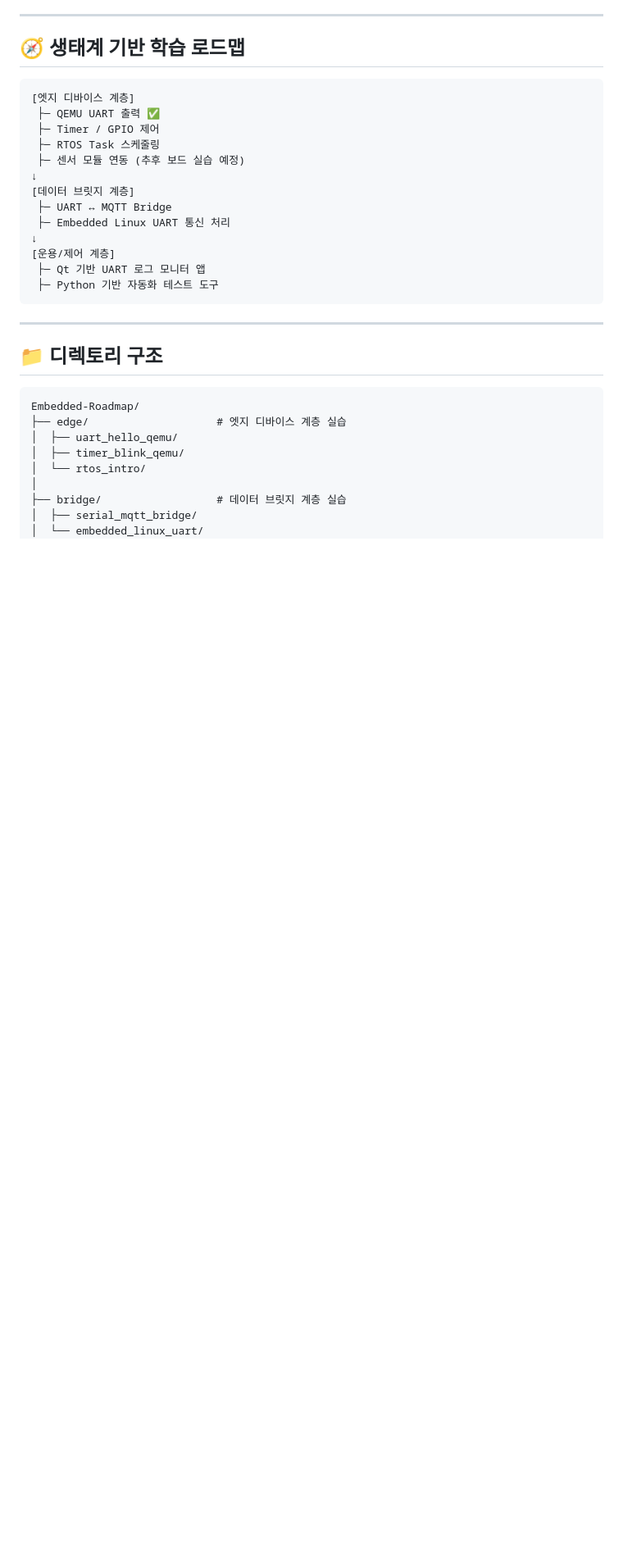
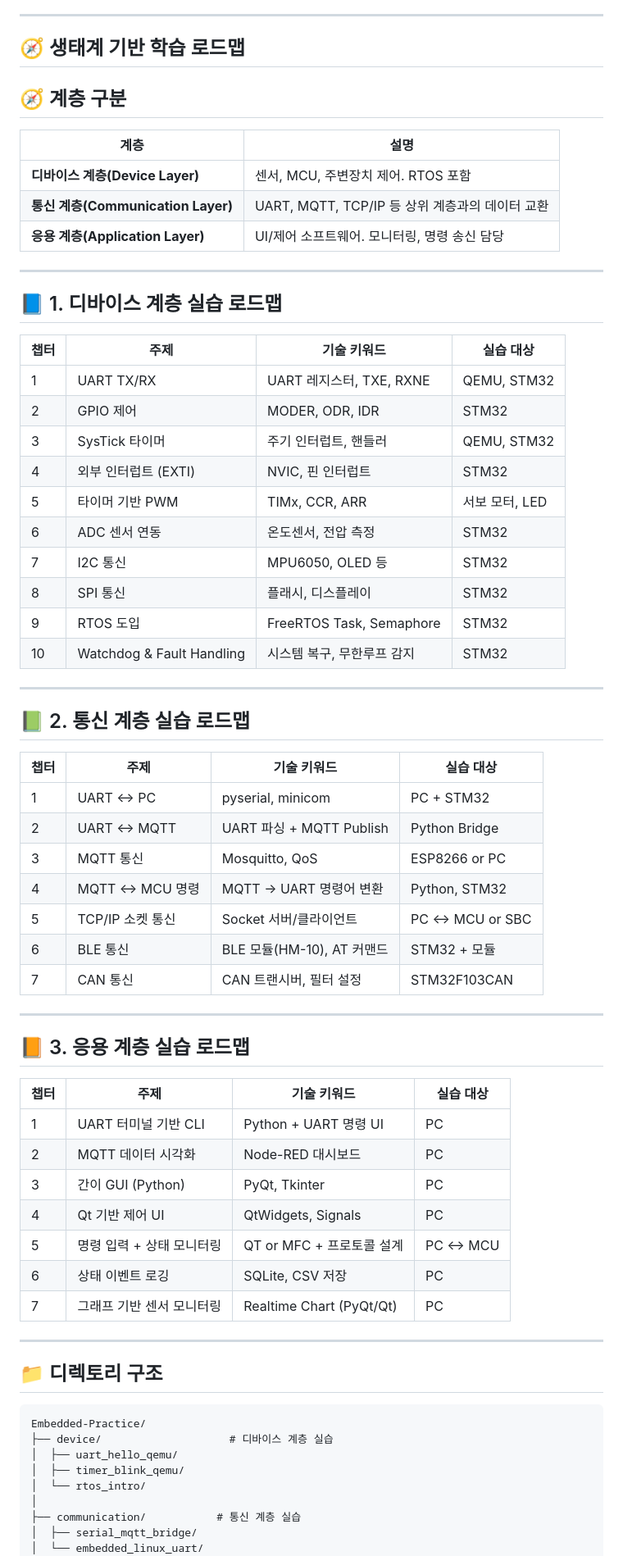
Before and after one commit to taewooyun/embedded-practice, a Markdown page: README.md, the part around one of its changes. Shown at 82% size. Rendered like a GitHub page; blank space fills up the shorter version.

Commit message:
feat: README 수정

````diff
--- a/README.md
+++ b/README.md
@@ -7,32 +7,69 @@ QEMU 기반 펌웨어 개발부터 시작해, 실제 MCU 보드, RTOS, 통신
 ---
 
 ## 🧭 생태계 기반 학습 로드맵
-```
-[엣지 디바이스 계층]
- ├─ QEMU UART 출력 ✅
- ├─ Timer / GPIO 제어
- ├─ RTOS Task 스케줄링
- ├─ 센서 모듈 연동 (추후 보드 실습 예정)
-↓
-[데이터 브릿지 계층]
- ├─ UART ↔ MQTT Bridge
- ├─ Embedded Linux UART 통신 처리
-↓
-[운용/제어 계층]
- ├─ Qt 기반 UART 로그 모니터 앱
- ├─ Python 기반 자동화 테스트 도구
-```
+## 🧭 계층 구분
+
+| 계층 | 설명 |
+| --- | --- |
+| **디바이스 계층(Device Layer)** | 센서, MCU, 주변장치 제어. RTOS 포함 |
+| **통신 계층(Communication Layer)** | UART, MQTT, TCP/IP 등 상위 계층과의 데이터 교환 |
+| **응용 계층(Application Layer)** | UI/제어 소프트웨어. 모니터링, 명령 송신 담당 |
+
+---
+
+## 📘 1. 디바이스 계층 실습 로드맵
+
+| 챕터 | 주제 | 기술 키워드 | 실습 대상 |
+| --- | --- | --- | --- |
+| 1 | UART TX/RX | UART 레지스터, TXE, RXNE | QEMU, STM32 |
+| 2 | GPIO 제어 | MODER, ODR, IDR | STM32 |
+| 3 | SysTick 타이머 | 주기 인터럽트, 핸들러 | QEMU, STM32 |
+| 4 | 외부 인터럽트 (EXTI) | NVIC, 핀 인터럽트 | STM32 |
+| 5 | 타이머 기반 PWM | TIMx, CCR, ARR | 서보 모터, LED |
+| 6 | ADC 센서 연동 | 온도센서, 전압 측정 | STM32 |
+| 7 | I2C 통신 | MPU6050, OLED 등 | STM32 |
+| 8 | SPI 통신 | 플래시, 디스플레이 | STM32 |
+| 9 | RTOS 도입 | FreeRTOS Task, Semaphore | STM32 |
+| 10 | Watchdog & Fault Handling | 시스템 복구, 무한루프 감지 | STM32 |
+
+---
+
+## 📗 2. 통신 계층 실습 로드맵
+
+| 챕터 | 주제 | 기술 키워드 | 실습 대상 |
+| --- | --- | --- | --- |
+| 1 | UART ↔ PC | pyserial, minicom | PC + STM32 |
+| 2 | UART ↔ MQTT | UART 파싱 + MQTT Publish | Python Bridge |
+| 3 | MQTT 통신 | Mosquitto, QoS | ESP8266 or PC |
+| 4 | MQTT ↔ MCU 명령 | MQTT → UART 명령어 변환 | Python, STM32 |
+| 5 | TCP/IP 소켓 통신 | Socket 서버/클라이언트 | PC ↔ MCU or SBC |
+| 6 | BLE 통신 | BLE 모듈(HM-10), AT 커맨드 | STM32 + 모듈 |
+| 7 | CAN 통신 | CAN 트랜시버, 필터 설정 | STM32F103CAN |
+
+---
+
+## 📙 3. 응용 계층 실습 로드맵
+
+| 챕터 | 주제 | 기술 키워드 | 실습 대상 |
+| --- | --- | --- | --- |
+| 1 | UART 터미널 기반 CLI | Python + UART 명령 UI | PC |
+| 2 | MQTT 데이터 시각화 | Node-RED 대시보드 | PC |
+| 3 | 간이 GUI (Python) | PyQt, Tkinter | PC |
+| 4 | Qt 기반 제어 UI | QtWidgets, Signals | PC |
+| 5 | 명령 입력 + 상태 모니터링 | QT or MFC + 프로토콜 설계 | PC ↔ MCU |
+| 6 | 상태 이벤트 로깅 | SQLite, CSV 저장 | PC |
+| 7 | 그래프 기반 센서 모니터링 | Realtime Chart (PyQt/Qt) | PC |
 ---
 
 ## 📁 디렉토리 구조
 ```
-Embedded-Roadmap/
-├── edge/                    # 엣지 디바이스 계층 실습
+Embedded-Practice/
+├── device/                    # 디바이스 계층 실습
 │  ├── uart_hello_qemu/
 │  ├── timer_blink_qemu/
 │  └── rtos_intro/
 │
-├── bridge/                  # 데이터 브릿지 계층 실습
+├── communication/           # 통신 계층 실습
 │  ├── serial_mqtt_bridge/
 │  └── embedded_linux_uart/
 │
````
Also changed, not shown: other parts of README.md (+11 -35 lines).
